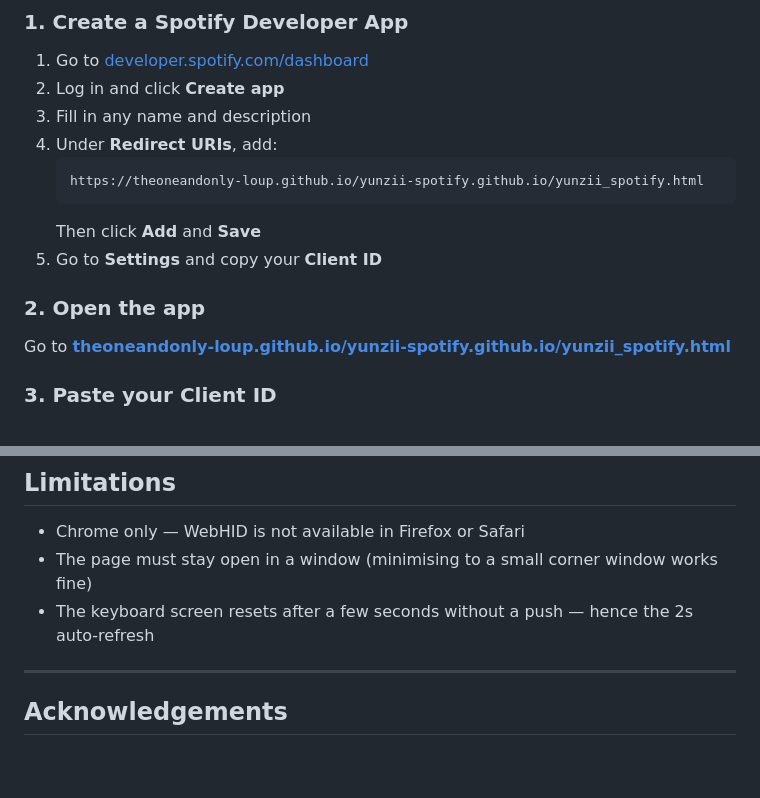
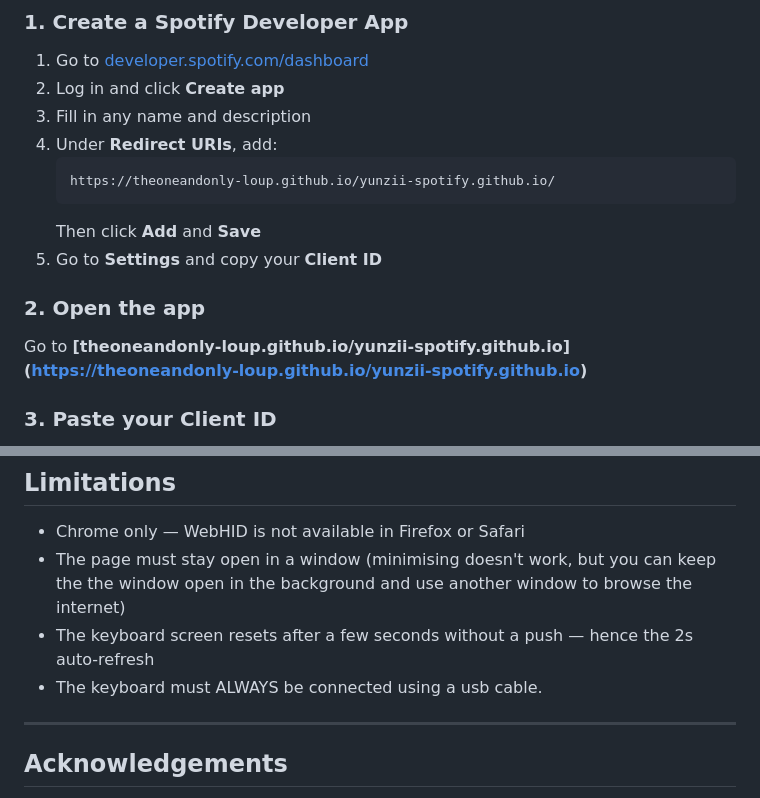
Before and after one commit to TheOneAndOnly-Loup/yunzii-spotify.github.io, a Markdown page: README.md, 2 parts joined by grey strips. Drawn GitHub-style; blank space fills up the shorter version.

Commit message:
Fix redirect URI and update link formatting
Updated redirect URI and links in README for clarity.

````diff
--- a/README.md
+++ b/README.md
@@ -23,14 +23,14 @@ Displays your current Spotify track (album art, song name, artist) on the built-
 3. Fill in any name and description
 4. Under **Redirect URIs**, add:
    ```
-   https://theoneandonly-loup.github.io/yunzii-spotify.github.io/yunzii_spotify.html
+   https://theoneandonly-loup.github.io/yunzii-spotify.github.io/
    ```
    Then click **Add** and **Save**
 5. Go to **Settings** and copy your **Client ID**
 
 ### 2. Open the app
 
-Go to **[theoneandonly-loup.github.io/yunzii-spotify.github.io/yunzii_spotify.html](https://theoneandonly-loup.github.io/yunzii-spotify.github.io/yunzii_spotify.html)**
+Go to **[theoneandonly-loup.github.io/yunzii-spotify.github.io] (https://theoneandonly-loup.github.io/yunzii-spotify.github.io)**
 
 ### 3. Paste your Client ID
 
@@ -86,8 +86,9 @@ The app draws the current track onto a hidden `<canvas>`, converts it to RGB565,
 ## Limitations
 
 - Chrome only — WebHID is not available in Firefox or Safari
-- The page must stay open in a window (minimising to a small corner window works fine)
+- The page must stay open in a window (minimising doesn't work, but you can keep the the window open in the background and use another window to browse the internet)
 - The keyboard screen resets after a few seconds without a push — hence the 2s auto-refresh
+- The keyboard must ALWAYS be connected using a usb cable.
 
 ---
 
````
